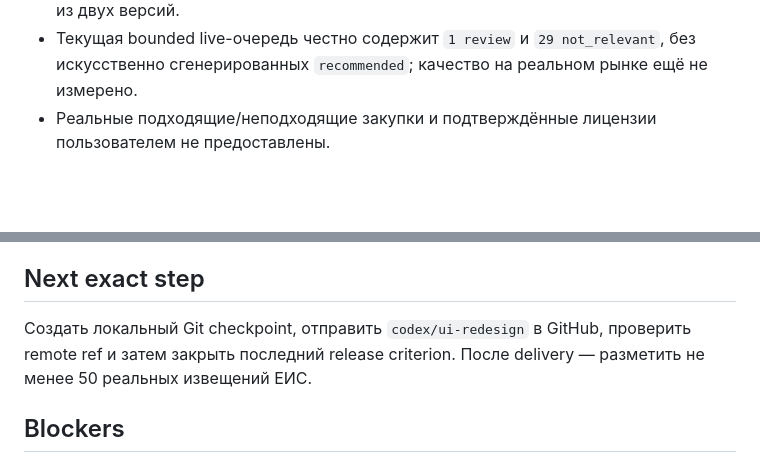
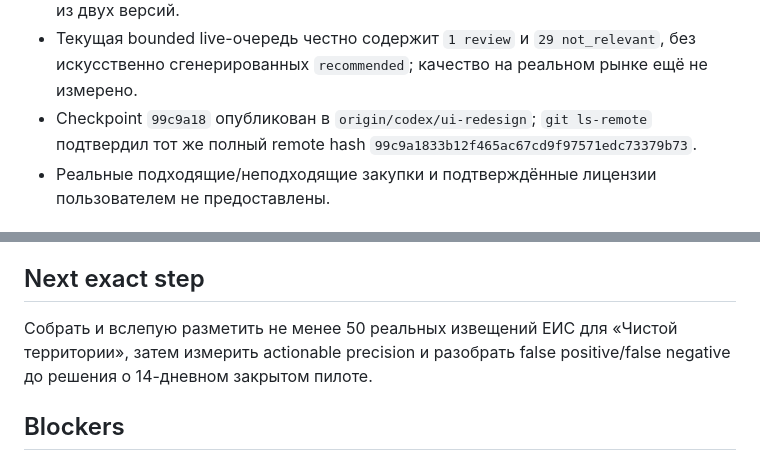
Before and after one commit to TBWTK/TenderPulse, a Markdown page: docs/STATE.md, 2 parts joined by grey strips. Rendered like a GitHub page; blank space fills up the shorter version.

Commit message:
docs: close cleaning profile checkpoint

```diff
--- a/docs/STATE.md
+++ b/docs/STATE.md
@@ -54,6 +54,8 @@ updated: 2026-08-16
   сохранённые значения, отсутствие обрезания и доступную историю из двух версий.
 - Текущая bounded live-очередь честно содержит `1 review` и `29 not_relevant`, без искусственно
   сгенерированных `recommended`; качество на реальном рынке ещё не измерено.
+- Checkpoint `99c9a18` опубликован в `origin/codex/ui-redesign`; `git ls-remote` подтвердил тот же
+  полный remote hash `99c9a1833b12f465ac67cd9f97571edc73379b73`.
 - Реальные подходящие/неподходящие закупки и подтверждённые лицензии пользователем не предоставлены.
 
 ## Changed areas
@@ -78,8 +80,8 @@ updated: 2026-08-16
 
 ## Next exact step
 
-Создать локальный Git checkpoint, отправить `codex/ui-redesign` в GitHub, проверить remote ref и затем
-закрыть последний release criterion. После delivery — разметить не менее 50 реальных извещений ЕИС.
+Собрать и вслепую разметить не менее 50 реальных извещений ЕИС для «Чистой территории», затем измерить
+actionable precision и разобрать false positive/false negative до решения о 14-дневном закрытом пилоте.
 
 ## Blockers
 
```
Also changed, not shown: other parts of docs/STATE.md (+1 -1 lines), docs/AUDIT.md (+2 -2 lines), docs/QUALITY.md (+3 -1 lines).
